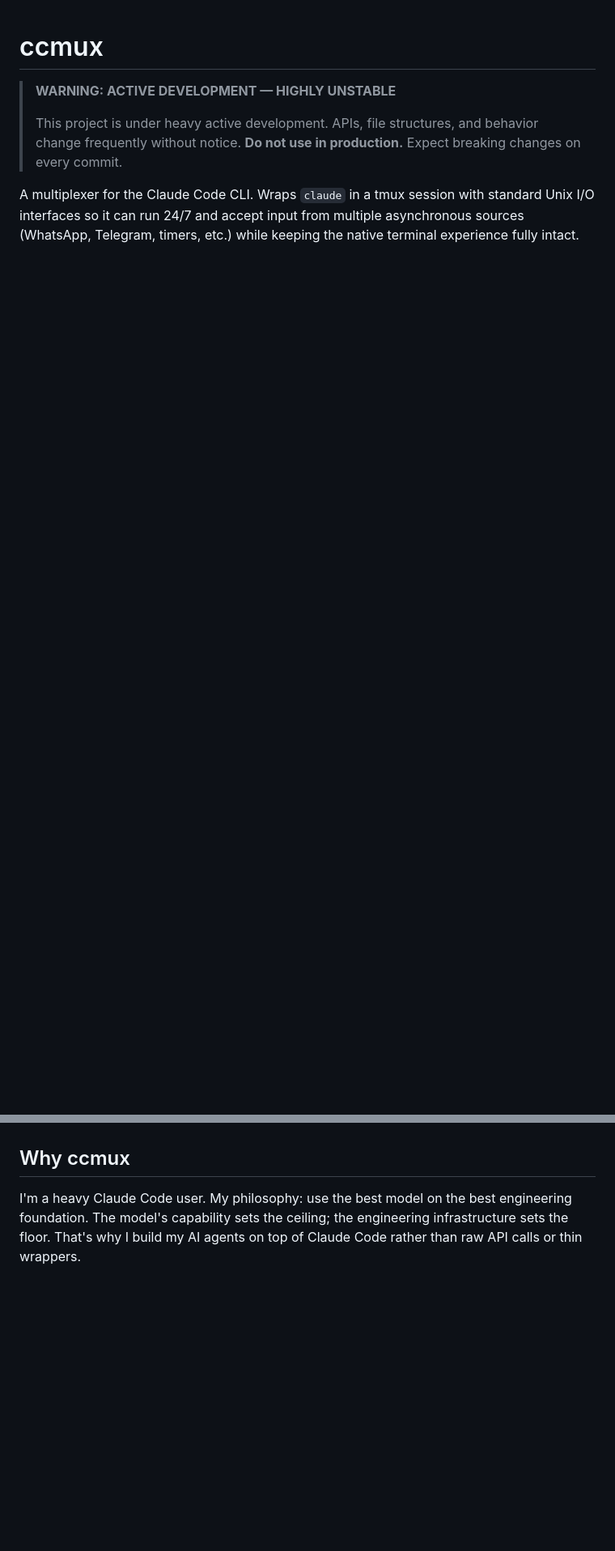
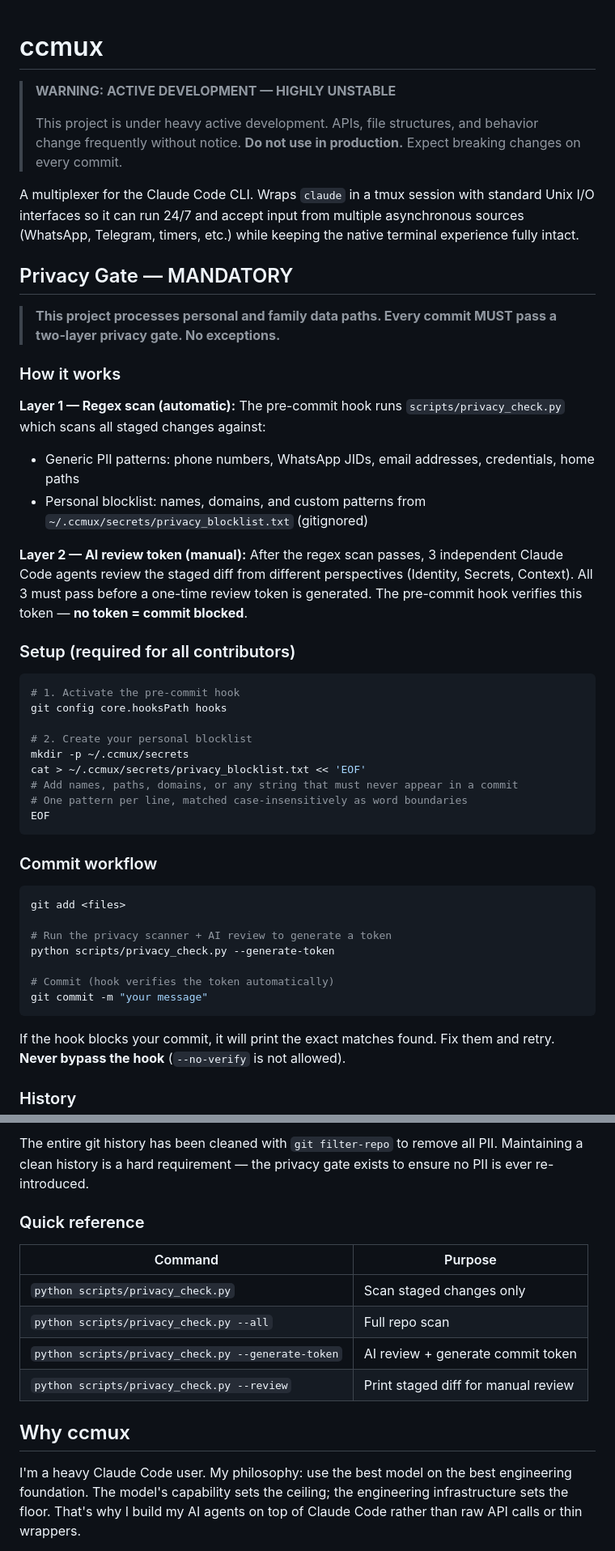
Before and after one commit to alvinonmars/ccmux, a Markdown page: README.md, 2 parts joined by grey strips. Shown at 81% size. GitHub-like rendering; blank space fills up the shorter version.

Commit message:
Add Privacy Gate section and disclaimer to README
Move privacy scanner documentation to a prominent top-level section
so it is the first thing contributors see. Add legal disclaimer.

Co-Authored-By: Claude Opus 4.6 <noreply@anthropic.com>

````diff
--- a/README.md
+++ b/README.md
@@ -5,6 +5,59 @@
 > This project is under heavy active development. APIs, file structures, and behavior change frequently without notice. **Do not use in production.** Expect breaking changes on every commit.
 
 A multiplexer for the Claude Code CLI. Wraps `claude` in a tmux session with standard Unix I/O interfaces so it can run 24/7 and accept input from multiple asynchronous sources (WhatsApp, Telegram, timers, etc.) while keeping the native terminal experience fully intact.
+
+## Privacy Gate — MANDATORY
+
+> **This project processes personal and family data paths. Every commit MUST pass a two-layer privacy gate. No exceptions.**
+
+### How it works
+
+**Layer 1 — Regex scan (automatic):** The pre-commit hook runs `scripts/privacy_check.py` which scans all staged changes against:
+- Generic PII patterns: phone numbers, WhatsApp JIDs, email addresses, credentials, home paths
+- Personal blocklist: names, domains, and custom patterns from `~/.ccmux/secrets/privacy_blocklist.txt` (gitignored)
+
+**Layer 2 — AI review token (manual):** After the regex scan passes, 3 independent Claude Code agents review the staged diff from different perspectives (Identity, Secrets, Context). All 3 must pass before a one-time review token is generated. The pre-commit hook verifies this token — **no token = commit blocked**.
+
+### Setup (required for all contributors)
+
+```bash
+# 1. Activate the pre-commit hook
+git config core.hooksPath hooks
+
+# 2. Create your personal blocklist
+mkdir -p ~/.ccmux/secrets
+cat > ~/.ccmux/secrets/privacy_blocklist.txt << 'EOF'
+# Add names, paths, domains, or any string that must never appear in a commit
+# One pattern per line, matched case-insensitively as word boundaries
+EOF
+```
+
+### Commit workflow
+
+```bash
+git add <files>
+
+# Run the privacy scanner + AI review to generate a token
+python scripts/privacy_check.py --generate-token
+
+# Commit (hook verifies the token automatically)
+git commit -m "your message"
+```
+
+If the hook blocks your commit, it will print the exact matches found. Fix them and retry. **Never bypass the hook** (`--no-verify` is not allowed).
+
+### History
+
+The entire git history has been cleaned with `git filter-repo` to remove all PII. Maintaining a clean history is a hard requirement — the privacy gate exists to ensure no PII is ever re-introduced.
+
+### Quick reference
+
+| Command | Purpose |
+|---------|---------|
+| `python scripts/privacy_check.py` | Scan staged changes only |
+| `python scripts/privacy_check.py --all` | Full repo scan |
+| `python scripts/privacy_check.py --generate-token` | AI review + generate commit token |
+| `python scripts/privacy_check.py --review` | Print staged diff for manual review |
 
 ## Why ccmux
 
````
Also changed, not shown: other parts of README.md (+13 -3 lines).
